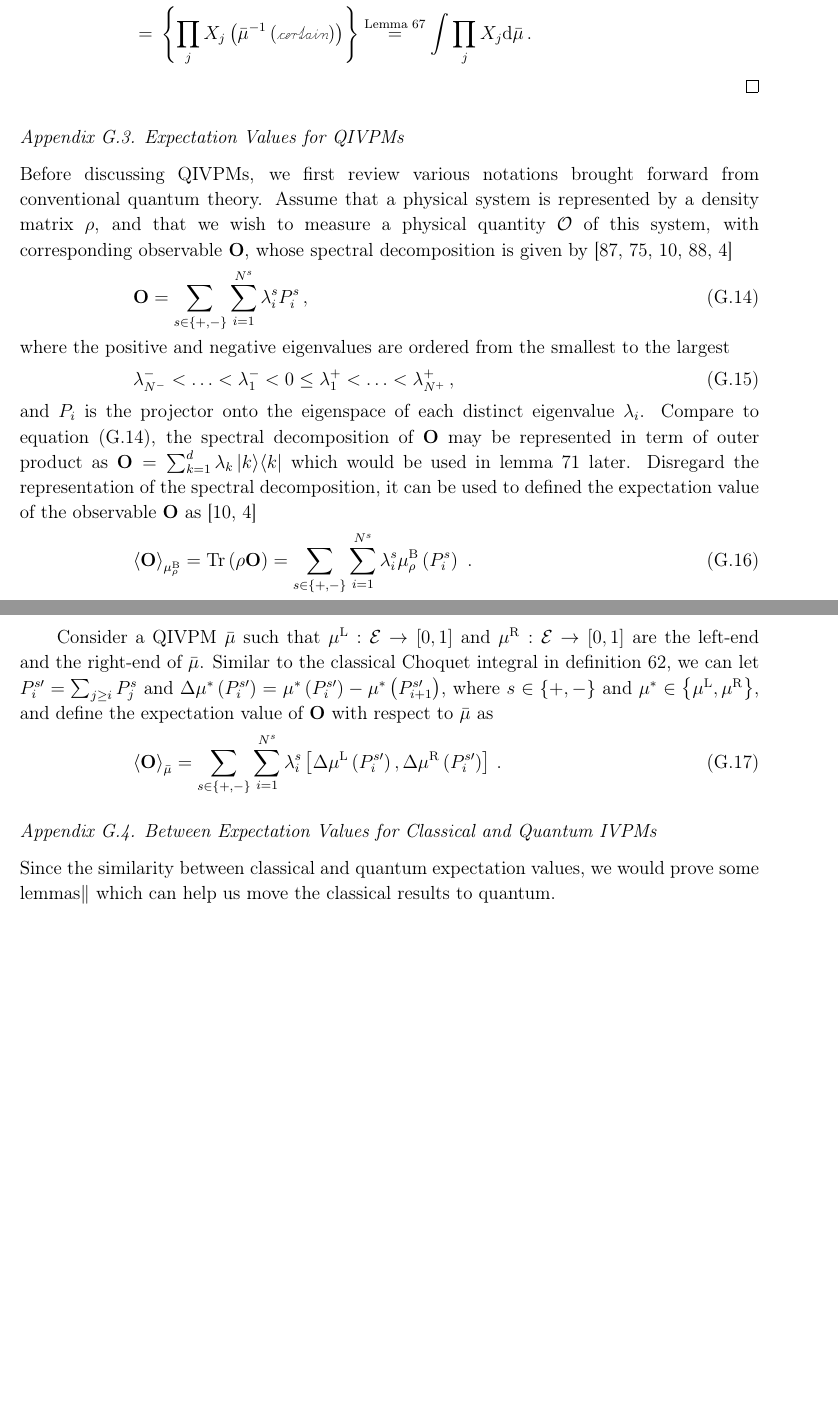
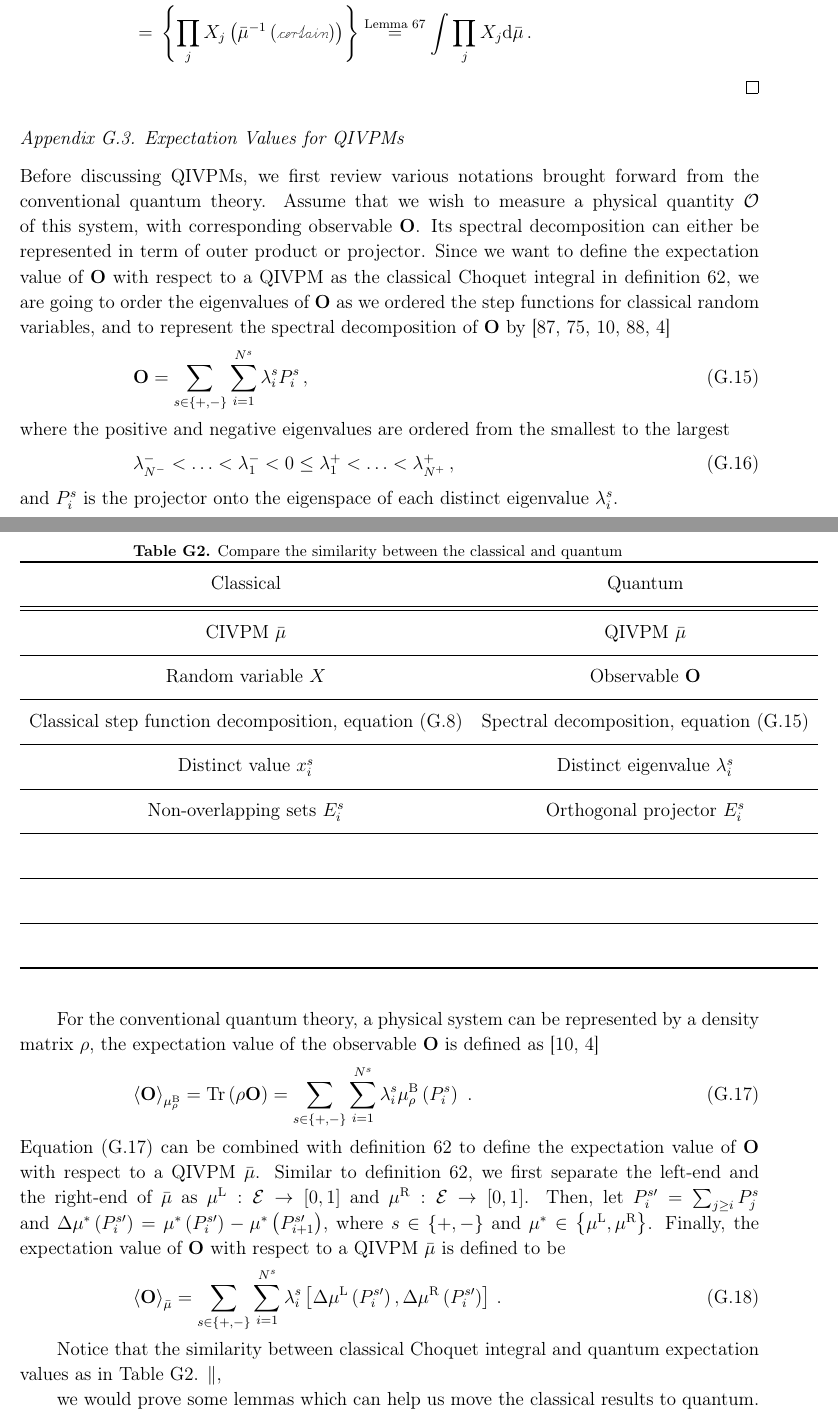
Before and after one commit to yuttai/Contextuality-and-Nonlocality-in-Discrete-Quantum-Theory, a LaTeX paper (prop_iop.tex): two parts of pages 49 and 50 of 61 before the commit and two parts of pages 49 and 50 of 62 after it, joined at a grey line, cut so that both start at the same text, the shorter picture padded with empty space. Compiled offline with pdfLaTeX.

Commit message:
prop_iop.tex \section{Expectation Values for IVPMs} Updating...

```diff
--- a/prop_iop.tex
+++ b/prop_iop.tex
@@ -2926,10 +2927,15 @@ and a sequence of random variable~$\left\{ X_{j}\right\} $,
 \subsection{Expectation Values for QIVPMs}
 
 Before discussing QIVPMs, we first review various notations brought
-forward from conventional quantum theory. Assume that a physical system
-is represented by a density matrix~$\rho$, and that we wish to measure
-a physical quantity~${\cal O}$ of this system, with corresponding
-observable~$\mathbf{O}$, whose spectral decomposition is given by~\cite{Griffiths1994,FraleighBeauregard1995,544199,FriedbergInselSpence2002,Jaeger2007}
+forward from the conventional quantum theory. Assume that we wish
+to measure a physical quantity~${\cal O}$ of this system, with corresponding
+observable~$\mathbf{O}$. Its spectral decomposition can either be
+represented in term of outer product or projector. Since we want to
+define the expectation value of~$\mathbf{O}$ with respect to a QIVPM
+as the classical Choquet integral in definition~\ref{def:Choquet},
+we are going to order the eigenvalues of~$\mathbf{O}$ as we ordered
+the step functions for classical random variables, and to represent
+the spectral decomposition of~$\mathbf{O}$ by~\cite{Griffiths1994,FraleighBeauregard1995,544199,FriedbergInselSpence2002,Jaeger2007}
 \begin{equation}
 \mathbf{O}=\sum_{s\in\left\{ +,-\right\} }\sum_{i=1}^{N^{s}}\lambda_{i}^{s}P_{i}^{s}\,,\label{eq:spectrum-decomposition-distinct}
 \end{equation}
@@ -2938,35 +2944,70 @@ to the largest
 \begin{equation}
 \lambda_{N^{-}}^{-}<\ldots<\lambda_{1}^{-}<0\le\lambda_{1}^{+}<\ldots<\lambda_{N^{+}}^{+}\,,
 \end{equation}
-and $P_{i}$ is the projector onto the eigenspace of each distinct
-eigenvalue~$\lambda_{i}$. Compare to equation~(\ref{eq:spectrum-decomposition-distinct}),
-the spectral decomposition of $\mathbf{O}$ may be represented in
-term of outer product as $\mathbf{O}=\sum_{k=1}^{d}\lambda_{k}\proj{k}$
-which would be used in lemma~\ref{lemma:observable2random-variable}
-later. Disregard the representation of the spectral decomposition,
-it can be used to defined the expectation value of the observable~$\mathbf{O}$
-as~\cite{544199,Jaeger2007}
+and $P_{i}^{s}$ is the projector onto the eigenspace of each distinct
+eigenvalue~$\lambda_{i}^{s}$.
+
+For the conventional quantum theory, a physical system can be represented
+by a density matrix~$\rho$, the expectation value of the observable~$\mathbf{O}$
+is defined as~\cite{544199,Jaeger2007}
 \begin{equation}
 \expval{\mathbf{O}}_{\mu_{\rho}^{\mathrm{B}}}=\Tr\left(\rho\mathbf{O}\right)=\sum_{s\in\left\{ +,-\right\} }\sum_{i=1}^{N^{s}}\lambda_{i}^{s}\mu_{\rho}^{\mathrm{B}}\left(P_{i}^{s}\right)\ .\label{eq:quantum-expectation}
 \end{equation}
-
-Consider a QIVPM~$\bar{\mu}$ such that $\mul:\events\rightarrow\left[0,1\right]$
-and $\mur:\events\rightarrow\left[0,1\right]$ are the left-end and
-the right-end of $\bar{\mu}$. Similar to the classical Choquet integral
-in definition~\ref{def:Choquet}, we can let $P_{i}^{s\prime}=\sum_{j\ge i}P_{j}^{s}$
+Equation~(\ref{eq:quantum-expectation}) can be combined with definition~\ref{def:Choquet}
+to define the expectation value of $\mathbf{O}$ with respect to a
+QIVPM~$\bar{\mu}$. Similar to definition~\ref{def:Choquet}, we
+first separate the left-end and the right-end of $\bar{\mu}$ as $\mul:\events\rightarrow\left[0,1\right]$
+and $\mur:\events\rightarrow\left[0,1\right]$. Then, let $P_{i}^{s\prime}=\sum_{j\ge i}P_{j}^{s}$
 and $\Delta\mu^{*}\left(P_{i}^{s\prime}\right)=\mu^{*}\left(P_{i}^{s\prime}\right)-\mu^{*}\left(P_{i+1}^{s\prime}\right)$,
-where $s\in\left\{ +,-\right\} $ and $\mu^{*}\in\left\{ \mul,\mur\right\} $,
-and define the expectation value of $\mathbf{O}$ with respect to
-$\bar{\mu}$ as
+where $s\in\left\{ +,-\right\} $ and $\mu^{*}\in\left\{ \mul,\mur\right\} $.
+Finally, the expectation value of $\mathbf{O}$ with respect to a
+QIVPM~$\bar{\mu}$ is defined to be
 \begin{equation}
 \expval{\mathbf{O}}_{\bar{\mu}}=\sum_{s\in\left\{ +,-\right\} }\sum_{i=1}^{N^{s}}\lambda_{i}^{s}\left[\Delta\mul\left(P_{i}^{s\prime}\right),\Delta\mur\left(P_{i}^{s\prime}\right)\right]\,.\label{eq:quantum-interval-expectation}
 \end{equation}
 
-\subsection{Between Expectation Values for Classical and Quantum IVPMs\label{subsec:Between-Expectation-Values-Classical-Quantum}}
-
-Since the similarity between classical and quantum expectation values,
-we would prove some lemmas\footnote{\yutsung{functor? Galois connection?}}
-which can help us move the classical results to quantum.
+Notice that the similarity between classical Choquet integral and
+quantum expectation values as in Table~\ref{tab:compare-CIVPM-QRVPM}.
+\begin{table}
+\caption{\label{tab:compare-CIVPM-QRVPM}Compare the similarity between the
+classical and quantum}
+\centering{}%
+\begin{tabular}{cc}
+\toprule
+\addlinespace
+Classical & Quantum\tabularnewline\addlinespace
+\midrule
+\midrule
+\addlinespace
+CIVPM~$\bar{\mu}$ & QIVPM~$\bar{\mu}$\tabularnewline\addlinespace
+\midrule
+\addlinespace
+Random variable~$X$ & Observable~$\mathbf{O}$\tabularnewline\addlinespace
+\midrule
+\addlinespace
+Classical step function decomposition, equation~(\ref{eq:classical-decomposition}) & Spectral decomposition, equation~(\ref{eq:spectrum-decomposition-distinct})\tabularnewline\addlinespace
+\midrule
+\addlinespace
+Distinct value~$x_{i}^{s}$ & Distinct eigenvalue~$\lambda_{i}^{s}$\tabularnewline\addlinespace
+\midrule
+\addlinespace
+Non-overlapping sets~$E_{i}^{s}$ & Orthogonal projector~$E_{i}^{s}$\tabularnewline\addlinespace
+\midrule
+\addlinespace
+ & \tabularnewline\addlinespace
+\midrule
+\addlinespace
+ & \tabularnewline\addlinespace
+\midrule
+\addlinespace
+ & \tabularnewline\addlinespace
+\bottomrule
+\end{tabular}
+\end{table}
+\footnote{\yutsung{functor? Galois connection?}},
+
+we would prove some lemmas which can help us move the classical results
+to quantum.
 
 \begin{definition}Given an observable~$\mathbf{O}$ with any its
 spectral decomposition~(\ref{eq:spectrum-decomposition}) whose eigenvalues
```
Also changed, not shown: prop_iop.tex (11 more changed lines), 1 other file.
